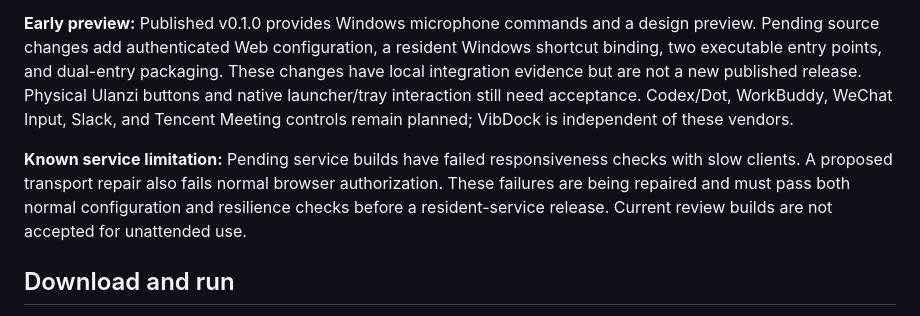
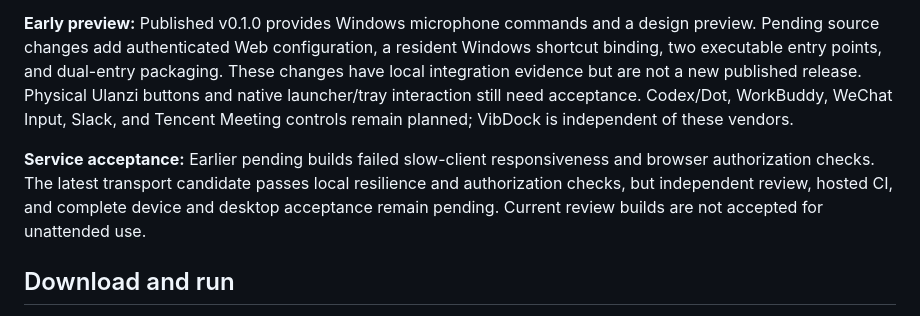
Before and after one commit to loonghao/vibdock, a Markdown page: README.md, the part around the change. Drawn GitHub-style.

Commit message:
docs: update service acceptance after transport regression checks

```diff
--- a/README.md
+++ b/README.md
@@ -6,7 +6,7 @@ Use a microphone button to talk to an agent, silence an input device, and get ba
 
 **Early preview:** Published v0.1.0 provides Windows microphone commands and a design preview. Pending source changes add authenticated Web configuration, a resident Windows shortcut binding, two executable entry points, and dual-entry packaging. These changes have local integration evidence but are not a new published release. Physical Ulanzi buttons and native launcher/tray interaction still need acceptance. Codex/Dot, WorkBuddy, WeChat Input, Slack, and Tencent Meeting controls remain planned; VibDock is independent of these vendors.
 
-**Known service limitation:** Pending service builds have failed responsiveness checks with slow clients. A proposed transport repair also fails normal browser authorization. These failures are being repaired and must pass both normal configuration and resilience checks before a resident-service release. Current review builds are not accepted for unattended use.
+**Service acceptance:** Earlier pending builds failed slow-client responsiveness and browser authorization checks. The latest transport candidate passes local resilience and authorization checks, but independent review, hosted CI, and complete device and desktop acceptance remain pending. Current review builds are not accepted for unattended use.
 
 ## Download and run
 
```
